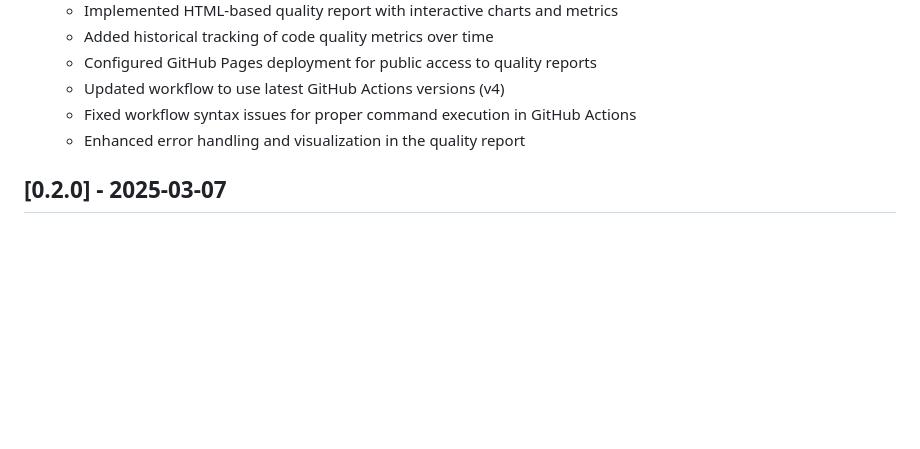
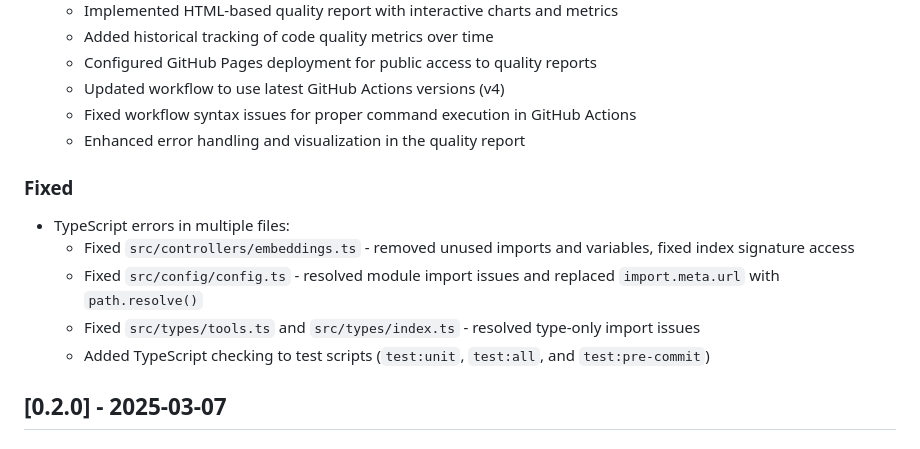
Before and after one commit to sanity-io/sanity-mcp-server, a Markdown page: CHANGELOG.md, the part around the change. Drawn GitHub-style; blank space fills up the shorter version.

Commit message:
Update CHANGELOG.md with TypeScript error fixes

```diff
--- a/CHANGELOG.md
+++ b/CHANGELOG.md
@@ -16,6 +16,13 @@ and this project adheres to [Semantic Versioning](https://semver.org/spec/v2.0.0
   - Updated workflow to use latest GitHub Actions versions (v4)
   - Fixed workflow syntax issues for proper command execution in GitHub Actions
   - Enhanced error handling and visualization in the quality report
+
+### Fixed
+- TypeScript errors in multiple files:
+  - Fixed `src/controllers/embeddings.ts` - removed unused imports and variables, fixed index signature access
+  - Fixed `src/config/config.ts` - resolved module import issues and replaced `import.meta.url` with `path.resolve()`
+  - Fixed `src/types/tools.ts` and `src/types/index.ts` - resolved type-only import issues
+  - Added TypeScript checking to test scripts (`test:unit`, `test:all`, and `test:pre-commit`)
 
 ## [0.2.0] - 2025-03-07
 ### Added
```
